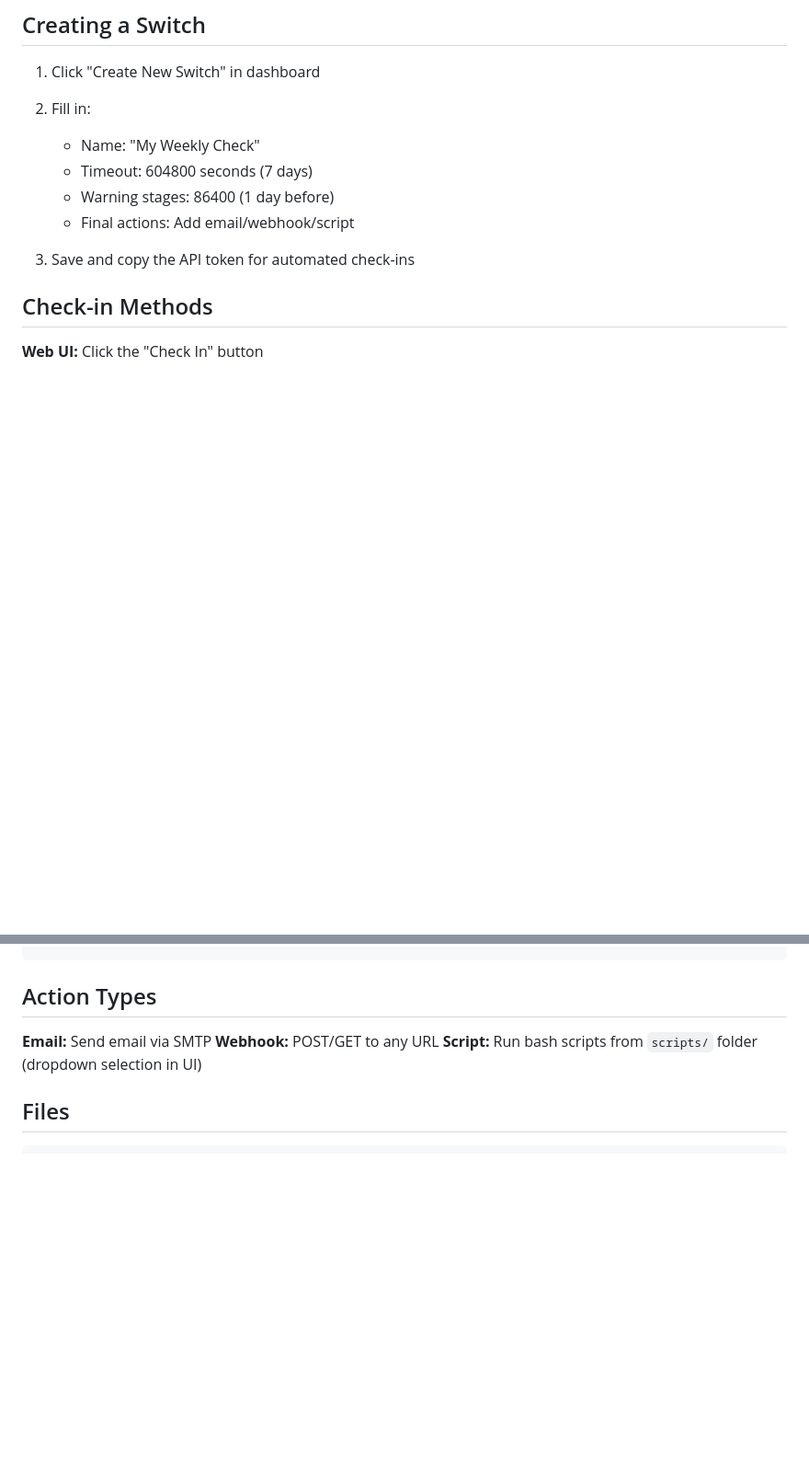
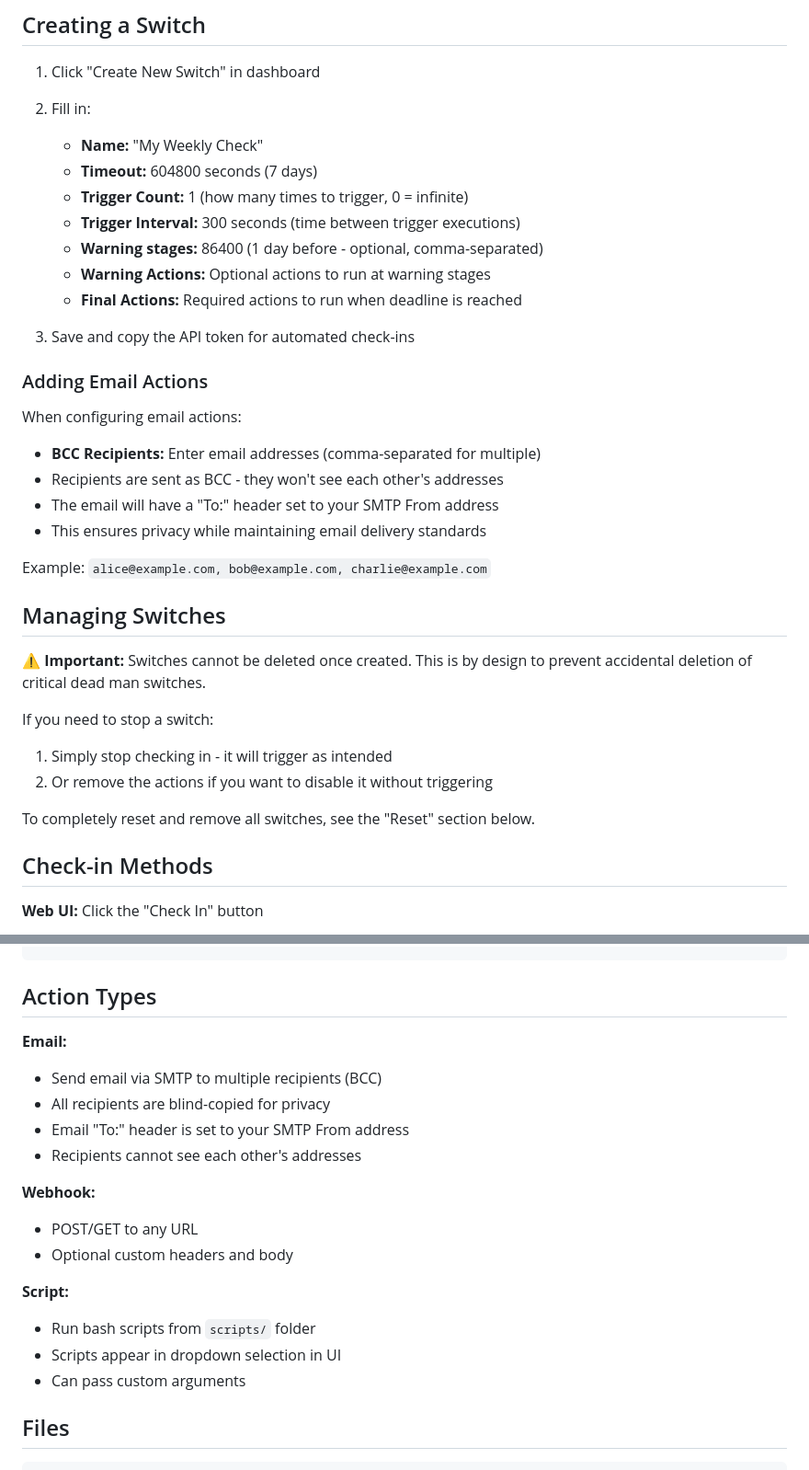
Before and after one commit to detrin/sentinel, a Markdown page: README.md, 2 parts joined by grey strips. Shown at 92% size. GitHub-like rendering; blank space fills up the shorter version.

```diff
--- a/README.md
+++ b/README.md
@@ -79,12 +79,35 @@ docker-compose up -d
 
 1. Click "Create New Switch" in dashboard
 2. Fill in:
-   - Name: "My Weekly Check"
-   - Timeout: 604800 seconds (7 days)
-   - Warning stages: 86400 (1 day before)
-   - Final actions: Add email/webhook/script
+   - **Name:** "My Weekly Check"
+   - **Timeout:** 604800 seconds (7 days)
+   - **Trigger Count:** 1 (how many times to trigger, 0 = infinite)
+   - **Trigger Interval:** 300 seconds (time between trigger executions)
+   - **Warning stages:** 86400 (1 day before - optional, comma-separated)
+   - **Warning Actions:** Optional actions to run at warning stages
+   - **Final Actions:** Required actions to run when deadline is reached
 
 3. Save and copy the API token for automated check-ins
+
+### Adding Email Actions
+
+When configuring email actions:
+- **BCC Recipients:** Enter email addresses (comma-separated for multiple)
+- Recipients are sent as BCC - they won't see each other's addresses
+- The email will have a "To:" header set to your SMTP From address
+- This ensures privacy while maintaining email delivery standards
+
+Example: `alice@example.com, bob@example.com, charlie@example.com`
+
+## Managing Switches
+
+**⚠️ Important:** Switches cannot be deleted once created. This is by design to prevent accidental deletion of critical dead man switches.
+
+If you need to stop a switch:
+1. Simply stop checking in - it will trigger as intended
+2. Or remove the actions if you want to disable it without triggering
+
+To completely reset and remove all switches, see the "Reset" section below.
 
 ## Check-in Methods
 
@@ -103,9 +126,20 @@ curl -X POST http://localhost:9999/api/checkin/SWITCH_ID \
 
 ## Action Types
 
-**Email:** Send email via SMTP
-**Webhook:** POST/GET to any URL
-**Script:** Run bash scripts from `scripts/` folder (dropdown selection in UI)
+**Email:**
+- Send email via SMTP to multiple recipients (BCC)
+- All recipients are blind-copied for privacy
+- Email "To:" header is set to your SMTP From address
+- Recipients cannot see each other's addresses
+
+**Webhook:**
+- POST/GET to any URL
+- Optional custom headers and body
+
+**Script:**
+- Run bash scripts from `scripts/` folder
+- Scripts appear in dropdown selection in UI
+- Can pass custom arguments
 
 ## Files
 
```
